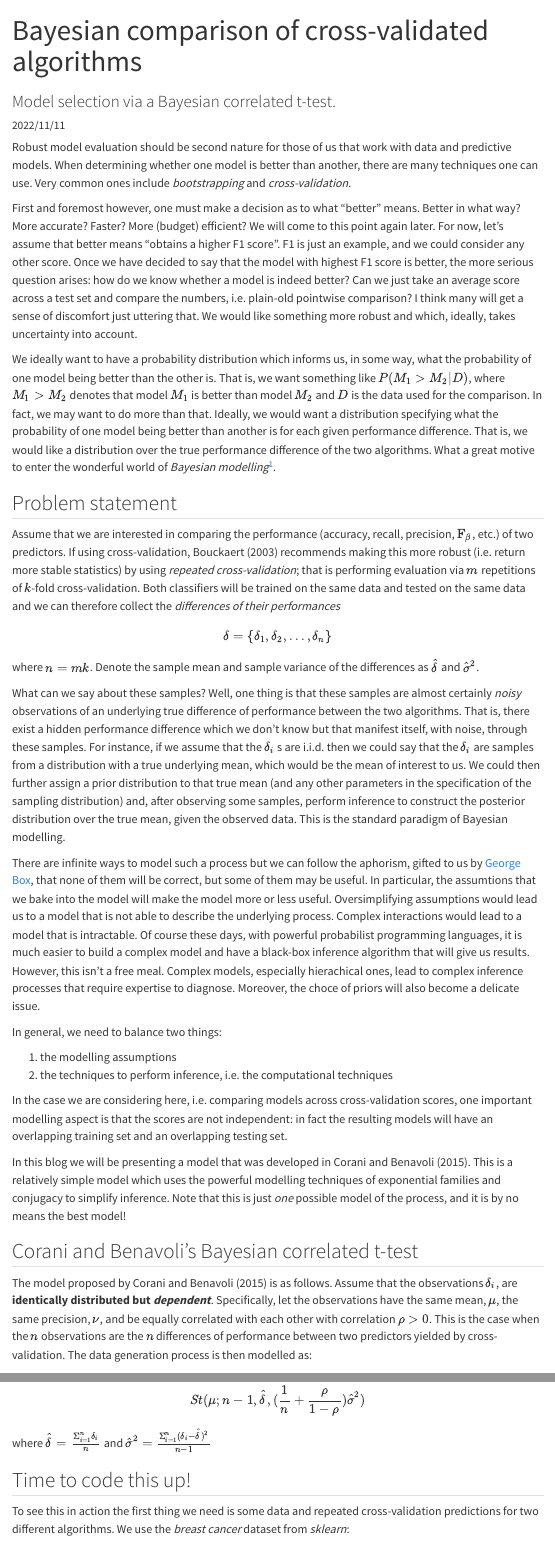
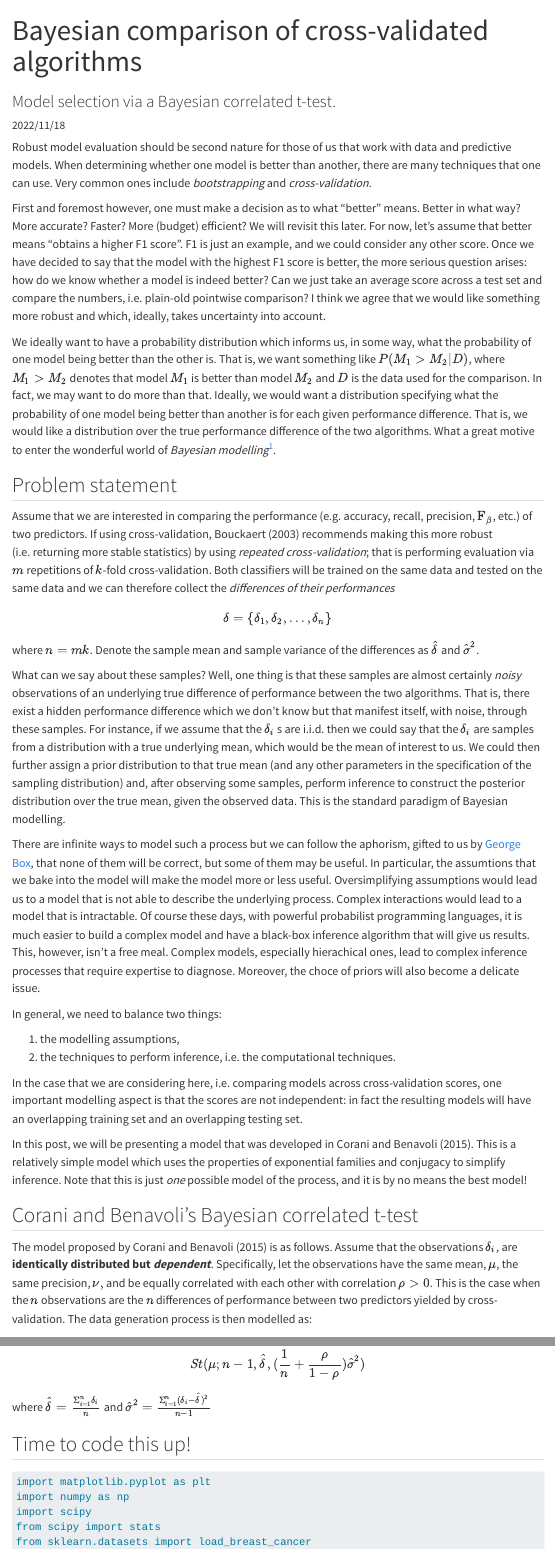
Before and after one commit to ergodicedamame/blog, a Quarto document (posts/bayesian-model-comparison/index.qmd): the page in a window 1100 px wide, from its top, and a second part further down, joined at a grey line. Rendered offline with R 4.5, knitr and Pandoc in place of Quarto, with nearby package versions; menus at the side of the page are left out.

Commit message:
fix typos, etc

````diff
--- a/posts/bayesian-model-comparison/index.qmd
+++ b/posts/bayesian-model-comparison/index.qmd
@@ -1,7 +1,7 @@
 ---
 title: Bayesian comparison of cross-validated algorithms
 subtitle: 'Model selection via a Bayesian correlated t-test.'
-date: 2022/11/11
+date: 2022/11/18
 image: thumb.png
 categories:
   - ML
@@ -32,7 +32,7 @@ jupyter:
 
 Robust model evaluation should be second nature for those of us that work with data and
 predictive models.
-When determining whether one model is better than another, there are many techniques one can use.
+When determining whether one model is better than another, there are many techniques that one can use.
 Very common ones include *bootstrapping* and *cross-validation*.
 
 First and foremost however, one must make a decision as to what "better" means.
@@ -40,13 +40,12 @@ Better in what way?
 More accurate?
 Faster?
 More (budget) efficient?
-We will come to this point again later.
+We will revisit this later.
 For now, let's assume that better means "obtains a higher F1 score".
 F1 is just an example, and we could consider any other score.
-Once we have decided to say that the model with highest F1 score is better, the more serious question arises: how do we know whether a model is indeed better?
+Once we have decided to say that the model with the highest F1 score is better, the more serious question arises: how do we know whether a model is indeed better?
 Can we just take an average score across a test set and compare the numbers, i.e. plain-old pointwise comparison?
-I think many will get a sense of discomfort just uttering that.
-We would like something more robust and which, ideally, takes uncertainty into account.
+I think we agree that we would like something more robust and which, ideally, takes uncertainty into account.
 
 We ideally want to have a probability distribution which informs us, in some way, what the probability of one model being better than the other is.
 That is, we want something like $P(M_1 > M_2 | D)$, where $M_1 > M_2$ denotes that model $M_1$ is better than model $M_2$ and $D$ is the data used for the comparison.
@@ -59,8 +58,8 @@ What a great motive to enter the wonderful world of *Bayesian modelling*[^1].
 
 ## Problem statement
 
-Assume that we are interested in comparing the performance (accuracy, recall, precision, $\text{F}_{\beta}$, etc.) of two predictors.
-If using cross-validation, @bouckaert2003choosing recommends making this more robust (i.e. return more stable statistics) by using *repeated cross-validation*; that is performing evaluation via $m$ repetitions of $k$-fold cross-validation.
+Assume that we are interested in comparing the performance (e.g. accuracy, recall, precision, $\text{F}_{\beta}$, etc.) of two predictors.
+If using cross-validation, @bouckaert2003choosing recommends making this more robust (i.e. returning more stable statistics) by using *repeated cross-validation*; that is performing evaluation via $m$ repetitions of $k$-fold cross-validation.
 Both classifiers will be trained on the same data and tested on the same data and we can therefore collect the *differences of their performances*
 $$
 \delta = \{\delta_{1}, \delta_{2},. . ., \delta_{n}\}
@@ -78,26 +77,26 @@ In particular, the assumtions that we bake into the model will make the model mo
 Oversimplifying assumptions would lead us to a model that is not able to describe the underlying process.
 Complex interactions would lead to a model that is intractable.
 Of course these days, with powerful probabilist programming languages, it is much easier to build a complex model and have a black-box inference algorithm that will give us results.
-However, this isn't a free meal.
+This, however, isn't a free meal.
 Complex models, especially hierachical ones, lead to complex inference processes that require expertise to diagnose.
 Moreover, the choce of priors will also become a delicate issue.
 
 In general, we need to balance two things:
 
-1) the modelling assumptions
-2) the techniques to perform inference, i.e. the computational techniques
+1. the modelling assumptions,
+2. the techniques to perform inference, i.e. the computational techniques.
 
-In the case we are considering here, i.e. comparing models across cross-validation scores, one important modelling aspect is that the scores are not independent: in fact the resulting models will have an overlapping training set and an overlapping testing set.
+In the case that we are considering here, i.e. comparing models across cross-validation scores, one important modelling aspect is that the scores are not independent: in fact the resulting models will have an overlapping training set and an overlapping testing set.
 
-In this blog we will be presenting a model that was developed in @corani2015bayesian.
-This is a relatively simple model which uses the powerful modelling techniques of exponential families and conjugacy to simplify inference.
+In this post, we will be presenting a model that was developed in @corani2015bayesian.
+This is a relatively simple model which uses the properties of exponential families and conjugacy to simplify inference.
 Note that this is just *one* possible model of the process, and it is by no means the best model!
 
 ## Corani and Benavoli's Bayesian correlated t-test
 
 The model proposed by @corani2015bayesian is as follows.
 Assume that the observations $\delta_i$, are **identically distributed but *dependent***.
-Specifically, let the observations have the same mean, $\mu$, the same precision, $\nu$, and be equally correlated with each other with correlation $\rho > 0$.
+Specifically, let the observations have the same mean, $\mu$, the same precision, $\nu,$ and be equally correlated with each other with correlation $\rho > 0$.
 This is the case when the $n$ observations are the $n$ differences of performance between two predictors yielded by cross-validation.
 The data generation process is then modelled as:
 $$
@@ -184,12 +183,11 @@ where $\hat{\delta} = \frac{\Sigma_{i = 1}^{n} \delta_{i}}{n}$ and $\hat{\sigma}
 
 ## Time to code this up!
 
-To see this in action the first thing we need is some data and repeated cross-validation predictions for two different algorithms.
-We use the *breast cancer* dataset from *sklearn*:
-
 ```{python}
+import matplotlib.pyplot as plt
 import numpy as np
 import scipy
+from scipy import stats
 from sklearn.datasets import load_breast_cancer
 from sklearn.model_selection import RepeatedStratifiedKFold
 from sklearn.svm import SVC
````
Also changed, not shown: posts/bayesian-model-comparison/index.qmd (22 more changed lines), 2 other files.
